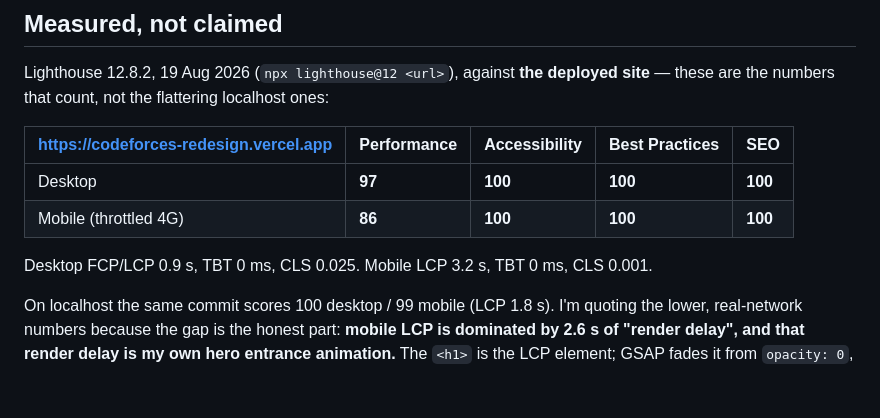
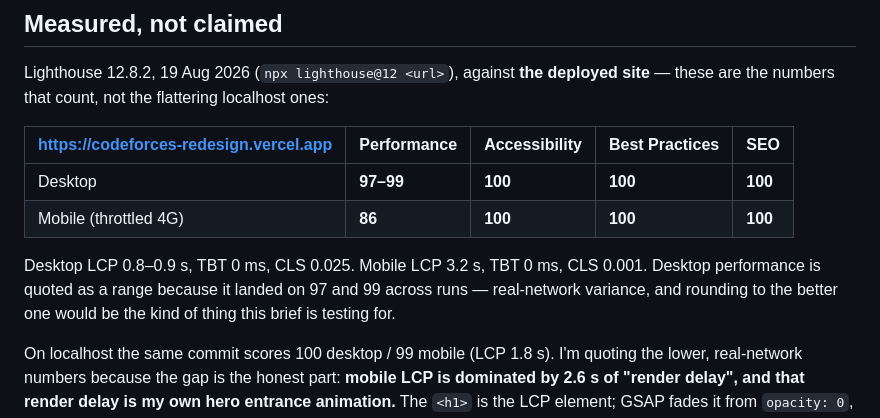
Before and after one commit to Ayush-Gupta-0212/acdyon-frontend-challenge, a Markdown page: README.md, the part around the change. Drawn GitHub-style; blank space fills up the shorter version.

Commit message:
Quote desktop performance as a measured range, not the best run
Lighthouse landed on 97 and 99 across live runs; publishing 99 alone
would be exactly the kind of rounding this brief grades against.

Co-Authored-By: Claude Fable 5 <noreply@anthropic.com>

```diff
--- a/README.md
+++ b/README.md
@@ -33,10 +33,12 @@ these are the numbers that count, not the flattering localhost ones:
 
 | https://codeforces-redesign.vercel.app | Performance | Accessibility | Best Practices | SEO |
 |---|---|---|---|---|
-| Desktop | **97** | **100** | **100** | **100** |
+| Desktop | **97–99** | **100** | **100** | **100** |
 | Mobile (throttled 4G) | **86** | **100** | **100** | **100** |
 
-Desktop FCP/LCP 0.9 s, TBT 0 ms, CLS 0.025. Mobile LCP 3.2 s, TBT 0 ms, CLS 0.001.
+Desktop LCP 0.8–0.9 s, TBT 0 ms, CLS 0.025. Mobile LCP 3.2 s, TBT 0 ms, CLS 0.001. Desktop
+performance is quoted as a range because it landed on 97 and 99 across runs — real-network
+variance, and rounding to the better one would be the kind of thing this brief is testing for.
 
 On localhost the same commit scores 100 desktop / 99 mobile (LCP 1.8 s). I'm quoting the lower,
 real-network numbers because the gap is the honest part: **mobile LCP is dominated by 2.6 s of
```
Also changed, not shown: DECISIONS.md (+2 -2 lines).
